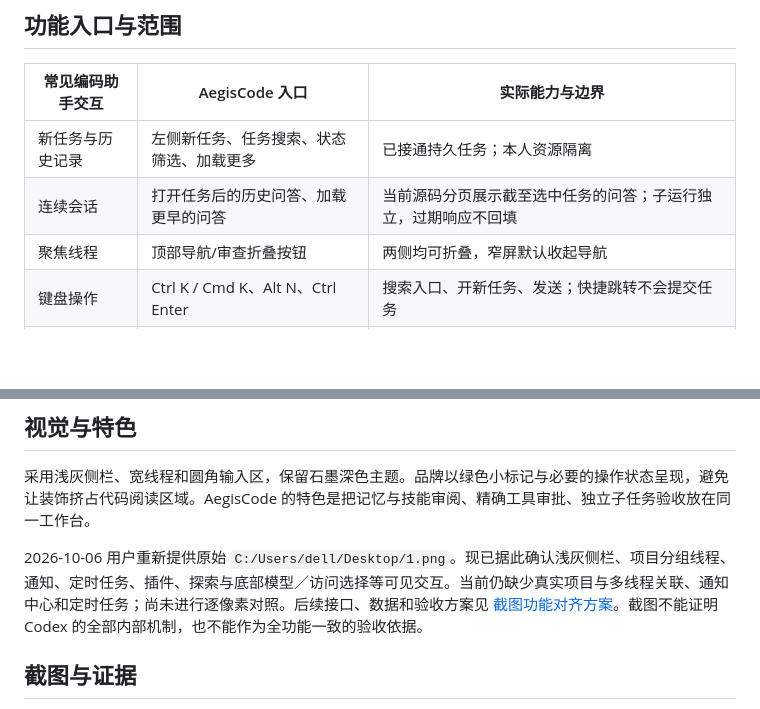
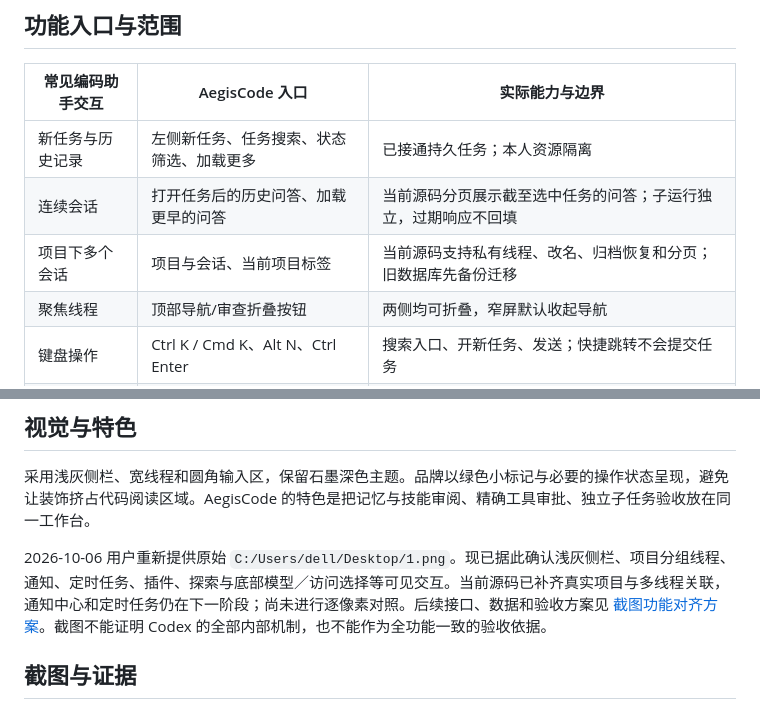
Before and after one commit to doinb666/AegisAgent, a Markdown page: docs/AegisCode界面与功能对照.md, 2 parts joined by grey strips. Drawn GitHub-style; blank space fills up the shorter version.

```diff
--- a/docs/AegisCode界面与功能对照.md
+++ b/docs/AegisCode界面与功能对照.md
@@ -8,6 +8,7 @@ AegisCode 借鉴编码助手的任务侧栏、中央线程、底部输入区和
 |---|---|---|
 | 新任务与历史记录 | 左侧新任务、任务搜索、状态筛选、加载更多 | 已接通持久任务；本人资源隔离 |
 | 连续会话 | 打开任务后的历史问答、加载更早的问答 | 当前源码分页展示截至选中任务的问答；子运行独立，过期响应不回填 |
+| 项目下多个会话 | 项目与会话、当前项目标签 | 当前源码支持私有线程、改名、归档恢复和分页；旧数据库先备份迁移 |
 | 聚焦线程 | 顶部导航/审查折叠按钮 | 两侧均可折叠，窄屏默认收起导航 |
 | 键盘操作 | Ctrl K / Cmd K、Alt N、Ctrl Enter | 搜索入口、开新任务、发送；快捷跳转不会提交任务 |
 | 模型选择 | 输入区模型选项、能力与设置 | 选择配置来源；配置生成器仅生成环境变量示例 |
@@ -24,7 +25,7 @@ AegisCode 借鉴编码助手的任务侧栏、中央线程、底部输入区和
 
 采用浅灰侧栏、宽线程和圆角输入区，保留石墨深色主题。品牌以绿色小标记与必要的操作状态呈现，避免让装饰挤占代码阅读区域。AegisCode 的特色是把记忆与技能审阅、精确工具审批、独立子任务验收放在同一工作台。
 
-2026-10-06 用户重新提供原始 `C:/Users/dell/Desktop/1.png`。现已据此确认浅灰侧栏、项目分组线程、通知、定时任务、插件、探索与底部模型／访问选择等可见交互。当前仍缺少真实项目与多线程关联、通知中心和定时任务；尚未进行逐像素对照。后续接口、数据和验收方案见 [截图功能对齐方案](升级方案/15-截图功能对齐与下一阶段方案.md)。截图不能证明 Codex 的全部内部机制，也不能作为全功能一致的验收依据。
+2026-10-06 用户重新提供原始 `C:/Users/dell/Desktop/1.png`。现已据此确认浅灰侧栏、项目分组线程、通知、定时任务、插件、探索与底部模型／访问选择等可见交互。当前源码已补齐真实项目与多线程关联，通知中心和定时任务仍在下一阶段；尚未进行逐像素对照。后续接口、数据和验收方案见 [截图功能对齐方案](升级方案/15-截图功能对齐与下一阶段方案.md)。截图不能证明 Codex 的全部内部机制，也不能作为全功能一致的验收依据。
 
 ## 截图与证据
 
```
Also changed, not shown: README.md (+18 -0 lines), docs/升级方案/17-项目会话与调度实施计划.md (added, +60 -0 lines), docs/升级方案/18-项目会话验收记录.md (added, +29 -0 lines), docs/截图使用导览.md (+6 -0 lines), docs/项目会话使用指南.md (added, +69 -0 lines), docs/截图/项目会话/01-项目独立会话.png (added), docs/截图/项目会话/02-深色项目树.png (added), docs/截图/项目会话/03-窄屏项目会话.png (added).
